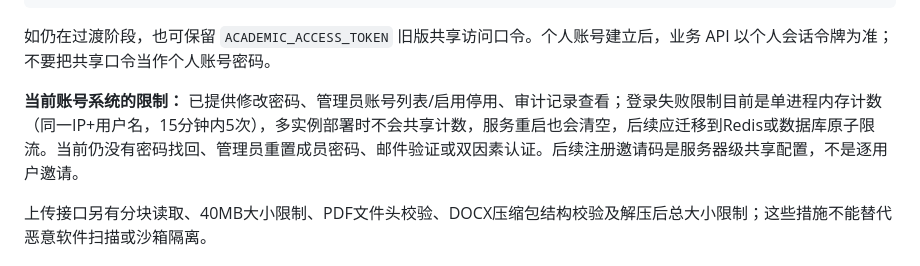
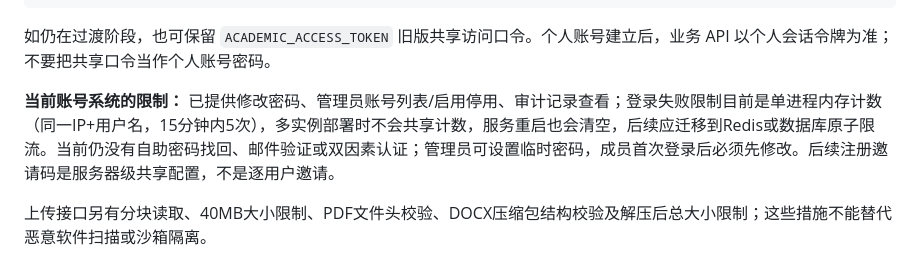
Before and after one commit to bgdcd/my-html-site, a Markdown page: academic-research/README.md, the part around the change. GitHub-like rendering.

Commit message:
补充管理员临时密码重置及强制改密说明

```diff
--- a/academic-research/README.md
+++ b/academic-research/README.md
@@ -71,7 +71,7 @@ ACADEMIC_REGISTRATION_CODE=如需开放新成员注册，再设置独立邀请
 
 如仍在过渡阶段，也可保留 `ACADEMIC_ACCESS_TOKEN` 旧版共享访问口令。个人账号建立后，业务 API 以个人会话令牌为准；不要把共享口令当作个人账号密码。
 
-**当前账号系统的限制：** 已提供修改密码、管理员账号列表/启用停用、审计记录查看；登录失败限制目前是单进程内存计数（同一IP+用户名，15分钟内5次），多实例部署时不会共享计数，服务重启也会清空，后续应迁移到Redis或数据库原子限流。当前仍没有密码找回、管理员重置成员密码、邮件验证或双因素认证。后续注册邀请码是服务器级共享配置，不是逐用户邀请。
+**当前账号系统的限制：** 已提供修改密码、管理员账号列表/启用停用、审计记录查看；登录失败限制目前是单进程内存计数（同一IP+用户名，15分钟内5次），多实例部署时不会共享计数，服务重启也会清空，后续应迁移到Redis或数据库原子限流。当前仍没有自助密码找回、邮件验证或双因素认证；管理员可设置临时密码，成员首次登录后必须先修改。后续注册邀请码是服务器级共享配置，不是逐用户邀请。
 
 上传接口另有分块读取、40MB大小限制、PDF文件头校验、DOCX压缩包结构校验及解压后总大小限制；这些措施不能替代恶意软件扫描或沙箱隔离。
 
```
